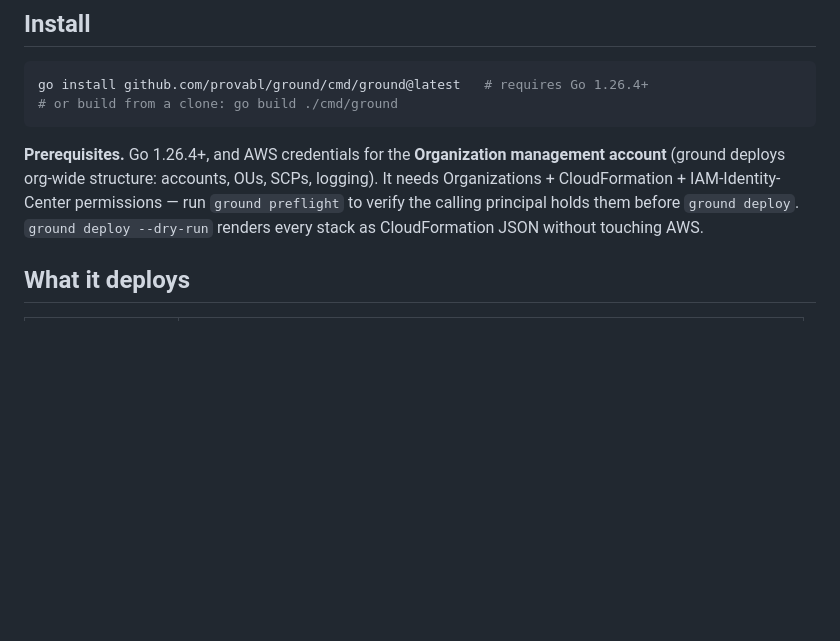
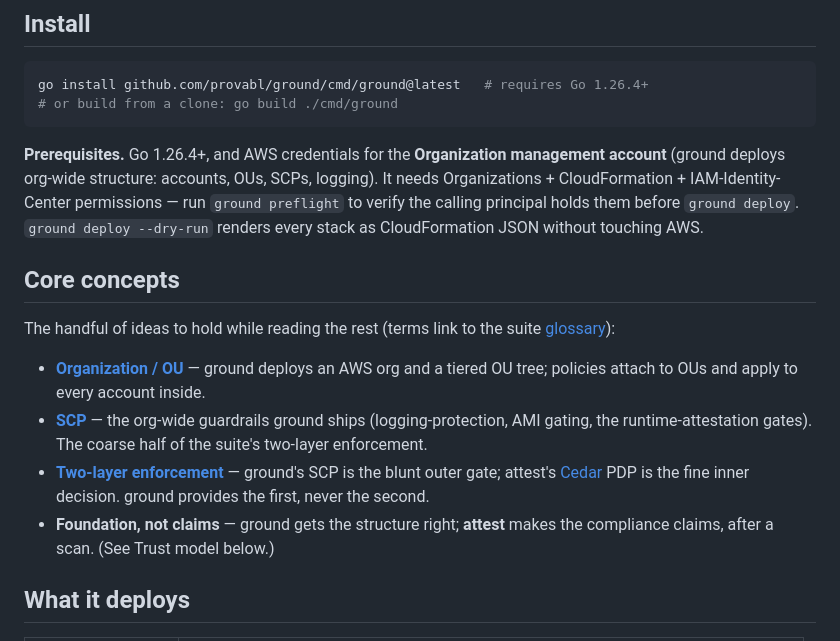
Before and after one commit to provabl/ground, a Markdown page: README.md, the part around the change. GitHub-like rendering; blank space fills up the shorter version.

Commit message:
docs: add Core concepts section to README (#34)
Per the suite per-tool doc template + the audit's last content gap (concepts were
scattered in prose, not collected). Adds a compact 'Core concepts' section — the
handful of must-hold ideas, each linked to the suite glossary.

```diff
--- a/README.md
+++ b/README.md
@@ -46,6 +46,15 @@ deploys org-wide structure: accounts, OUs, SCPs, logging). It needs Organization
 IAM-Identity-Center permissions — run `ground preflight` to verify the calling principal holds them
 before `ground deploy`. `ground deploy --dry-run` renders every stack as CloudFormation JSON without
 touching AWS.
+
+## Core concepts
+
+The handful of ideas to hold while reading the rest (terms link to the suite [glossary](https://github.com/provabl/provabl/blob/main/docs/guide/glossary.md)):
+
+- **[Organization / OU](https://github.com/provabl/provabl/blob/main/docs/guide/glossary.md#organization--ou)** — ground deploys an AWS org and a tiered OU tree; policies attach to OUs and apply to every account inside.
+- **[SCP](https://github.com/provabl/provabl/blob/main/docs/guide/glossary.md#scp-service-control-policy)** — the org-wide guardrails ground ships (logging-protection, AMI gating, the runtime-attestation gates). The coarse half of the suite's two-layer enforcement.
+- **[Two-layer enforcement](https://github.com/provabl/provabl/blob/main/docs/guide/glossary.md#two-layer-enforcement)** — ground's SCP is the blunt outer gate; attest's [Cedar](https://github.com/provabl/provabl/blob/main/docs/guide/glossary.md#cedar) PDP is the fine inner decision. ground provides the first, never the second.
+- **Foundation, not claims** — ground gets the structure right; **attest** makes the compliance claims, after a scan. (See Trust model below.)
 
 ## What it deploys
 
```
